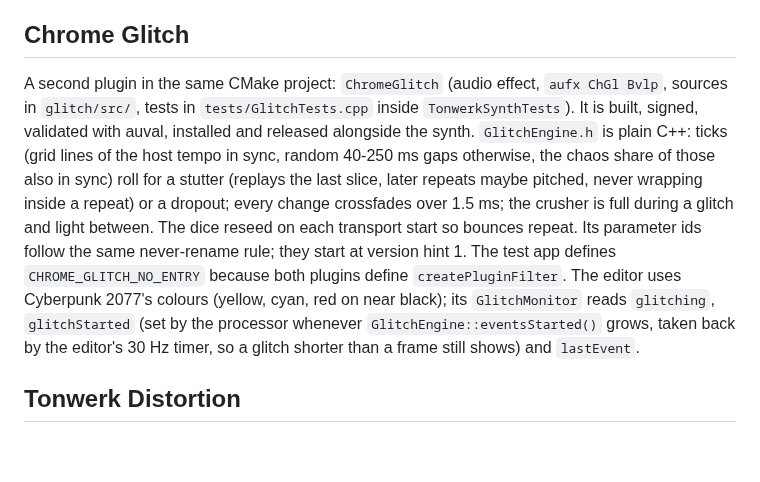
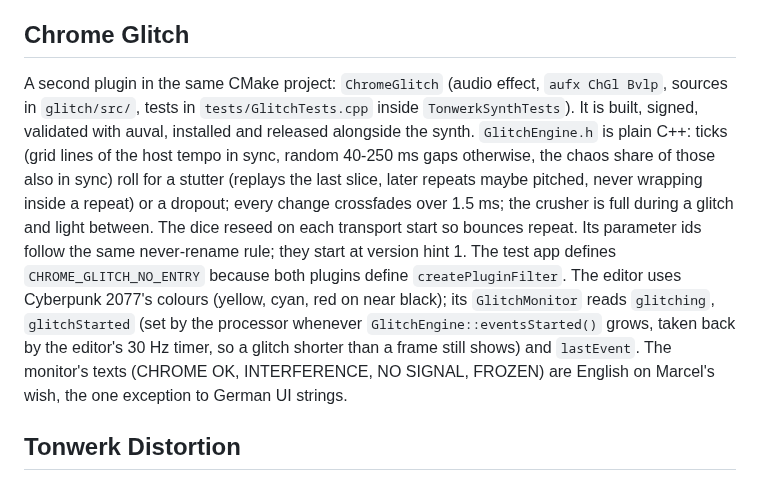
Before and after one commit to Marcel-B/Synth, a Markdown page: CLAUDE.md, the part around the change. GitHub-like rendering; blank space fills up the shorter version.

```diff
--- a/CLAUDE.md
+++ b/CLAUDE.md
@@ -34,7 +34,7 @@ The Mac has only the Command Line Tools, no Xcode: keep the build on CMake's def
 
 ## Chrome Glitch
 
-A second plugin in the same CMake project: `ChromeGlitch` (audio effect, `aufx ChGl Bvlp`, sources in `glitch/src/`, tests in `tests/GlitchTests.cpp` inside `TonwerkSynthTests`). It is built, signed, validated with auval, installed and released alongside the synth. `GlitchEngine.h` is plain C++: ticks (grid lines of the host tempo in sync, random 40-250 ms gaps otherwise, the chaos share of those also in sync) roll for a stutter (replays the last slice, later repeats maybe pitched, never wrapping inside a repeat) or a dropout; every change crossfades over 1.5 ms; the crusher is full during a glitch and light between. The dice reseed on each transport start so bounces repeat. Its parameter ids follow the same never-rename rule; they start at version hint 1. The test app defines `CHROME_GLITCH_NO_ENTRY` because both plugins define `createPluginFilter`. The editor uses Cyberpunk 2077's colours (yellow, cyan, red on near black); its `GlitchMonitor` reads `glitching`, `glitchStarted` (set by the processor whenever `GlitchEngine::eventsStarted()` grows, taken back by the editor's 30 Hz timer, so a glitch shorter than a frame still shows) and `lastEvent`.
+A second plugin in the same CMake project: `ChromeGlitch` (audio effect, `aufx ChGl Bvlp`, sources in `glitch/src/`, tests in `tests/GlitchTests.cpp` inside `TonwerkSynthTests`). It is built, signed, validated with auval, installed and released alongside the synth. `GlitchEngine.h` is plain C++: ticks (grid lines of the host tempo in sync, random 40-250 ms gaps otherwise, the chaos share of those also in sync) roll for a stutter (replays the last slice, later repeats maybe pitched, never wrapping inside a repeat) or a dropout; every change crossfades over 1.5 ms; the crusher is full during a glitch and light between. The dice reseed on each transport start so bounces repeat. Its parameter ids follow the same never-rename rule; they start at version hint 1. The test app defines `CHROME_GLITCH_NO_ENTRY` because both plugins define `createPluginFilter`. The editor uses Cyberpunk 2077's colours (yellow, cyan, red on near black); its `GlitchMonitor` reads `glitching`, `glitchStarted` (set by the processor whenever `GlitchEngine::eventsStarted()` grows, taken back by the editor's 30 Hz timer, so a glitch shorter than a frame still shows) and `lastEvent`. The monitor's texts (CHROME OK, INTERFERENCE, NO SIGNAL, FROZEN) are English on Marcel's wish, the one exception to German UI strings.
 
 ## Tonwerk Distortion
 
```
Also changed, not shown: README.md (+1 -1 lines), docs/chrome-glitch.png, 1 other file.
